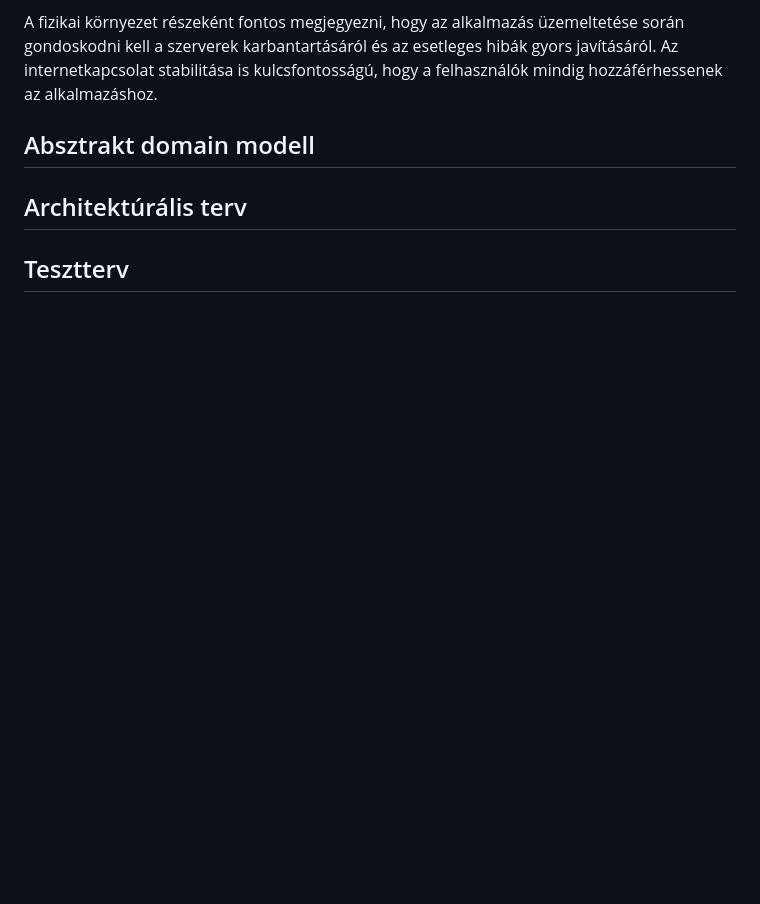
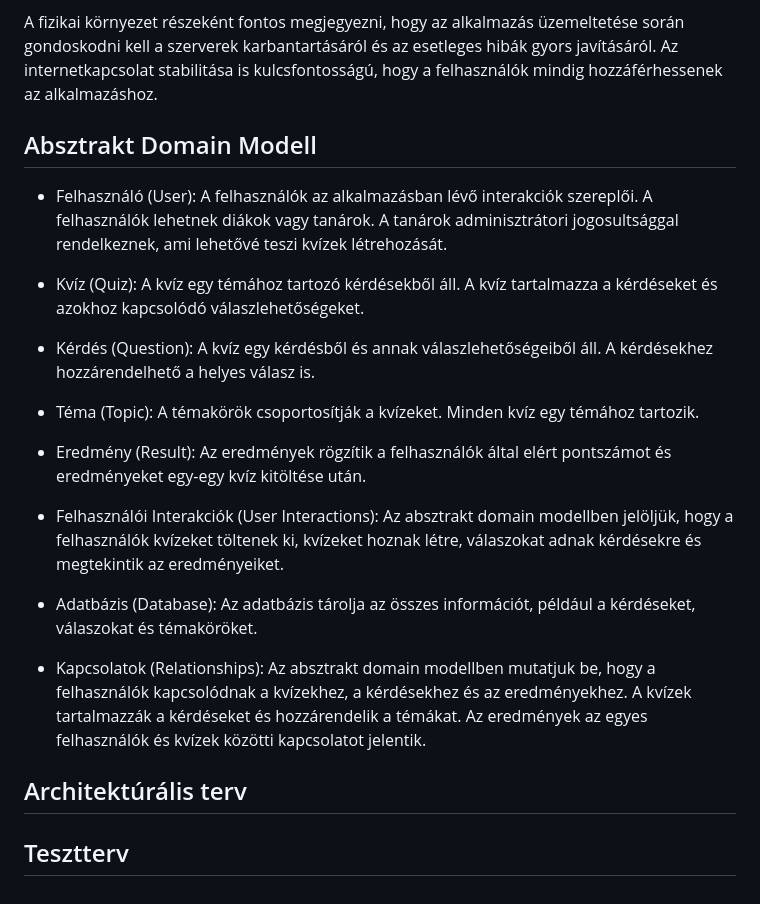
Before and after one commit to epatrik/SZFM-Mini-Projekt, a Markdown page: Rendszerterv.md, the part around the change. Rendered like a GitHub page; blank space fills up the shorter version.

Commit message:
Absztrakt Domain Modell hozzáadva Rendszerterv.md-hez

```diff
--- a/Rendszerterv.md
+++ b/Rendszerterv.md
@@ -165,7 +165,37 @@ Ez magában foglalja a biztonságos kapcsolatot (SSL), a hitelesítést, a jogos
 A fizikai környezet részeként fontos megjegyezni, hogy az alkalmazás üzemeltetése során gondoskodni kell a szerverek karbantartásáról és az esetleges hibák gyors javításáról.
 Az internetkapcsolat stabilitása is kulcsfontosságú, hogy a felhasználók mindig hozzáférhessenek az alkalmazáshoz.
 
-## Absztrakt domain modell
+## Absztrakt Domain Modell
+
+- Felhasználó (User):
+A felhasználók az alkalmazásban lévő interakciók szereplői.
+A felhasználók lehetnek diákok vagy tanárok. A tanárok adminisztrátori jogosultsággal rendelkeznek, ami lehetővé teszi kvízek létrehozását.
+
+- Kvíz (Quiz):
+A kvíz egy témához tartozó kérdésekből áll.
+A kvíz tartalmazza a kérdéseket és azokhoz kapcsolódó válaszlehetőségeket.
+
+- Kérdés (Question):
+A kvíz egy kérdésből és annak válaszlehetőségeiből áll.
+A kérdésekhez hozzárendelhető a helyes válasz is.
+
+- Téma (Topic):
+A témakörök csoportosítják a kvízeket.
+Minden kvíz egy témához tartozik.
+
+- Eredmény (Result):
+Az eredmények rögzítik a felhasználók által elért pontszámot és eredményeket egy-egy kvíz kitöltése után.
+
+- Felhasználói Interakciók (User Interactions):
+Az absztrakt domain modellben jelöljük, hogy a felhasználók kvízeket töltenek ki, kvízeket hoznak létre, válaszokat adnak kérdésekre és megtekintik az eredményeiket.
+
+- Adatbázis (Database):
+Az adatbázis tárolja az összes információt, például a kérdéseket, válaszokat és témaköröket.
+
+- Kapcsolatok (Relationships):
+Az absztrakt domain modellben mutatjuk be, hogy a felhasználók kapcsolódnak a kvízekhez, a kérdésekhez és az eredményekhez.
+A kvízek tartalmazzák a kérdéseket és hozzárendelik a témákat.
+Az eredmények az egyes felhasználók és kvízek közötti kapcsolatot jelentik.
 
 ## Architektúrális terv
 
```
